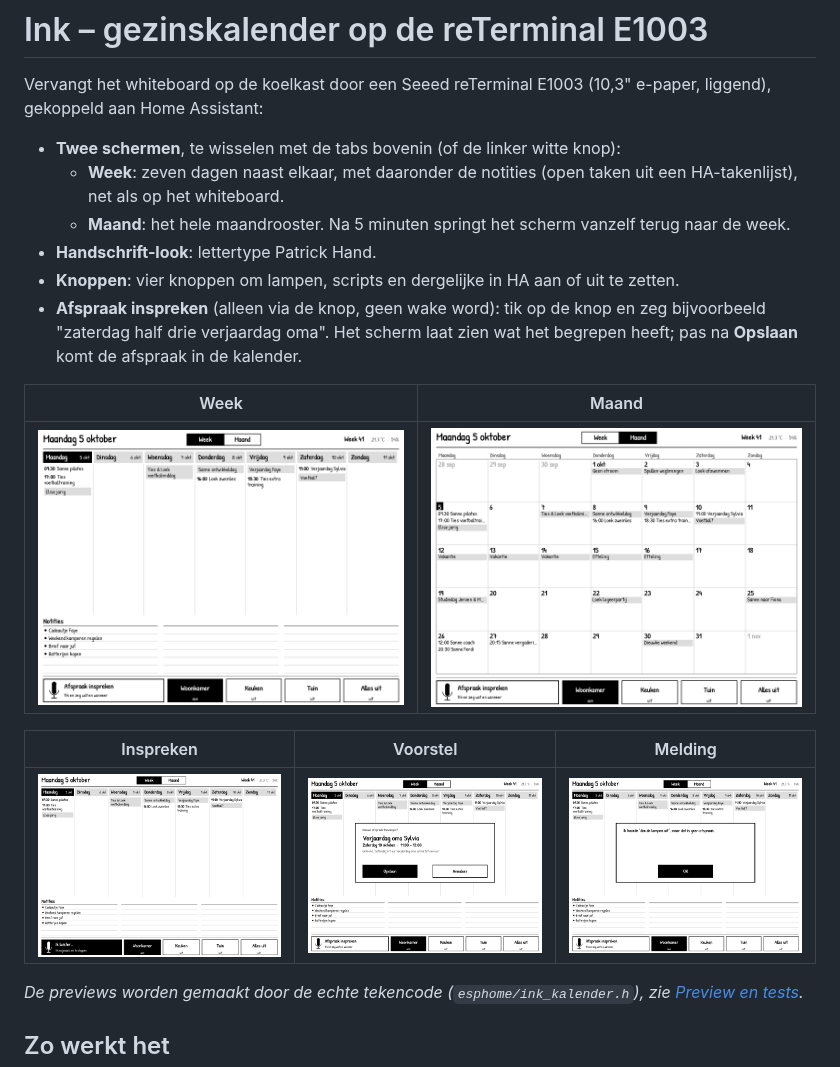
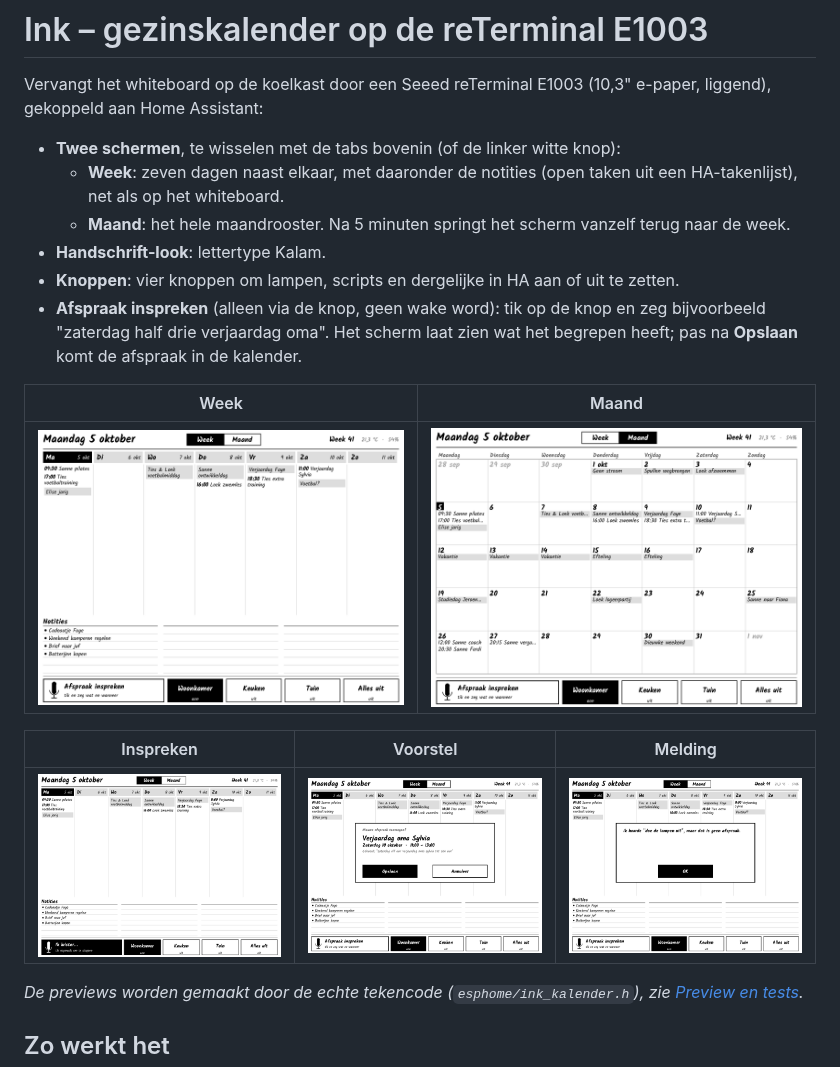
Before and after one commit to joenivl/Ink, a Markdown page: README.md, the part around the change. Drawn GitHub-style; pictures changed too: docs/preview-luisteren.png, docs/preview-maand.png, docs/preview-melding.png.

Commit message:
Use Kalam (with real bold) as default font
Co-Authored-By: Claude Opus 5.5 <noreply@anthropic.com>
Claude-Session: https://claude.ai/code/session_016Q8iTAxGynamuoJ2KD6AXo

```diff
--- a/README.md
+++ b/README.md
@@ -8,7 +8,7 @@ Vervangt het whiteboard op de koelkast door een Seeed reTerminal E1003
     HA-takenlijst), net als op het whiteboard.
   - **Maand**: het hele maandrooster. Na 5 minuten springt het scherm vanzelf terug
     naar de week.
-- **Handschrift-look**: lettertype Patrick Hand.
+- **Handschrift-look**: lettertype Kalam.
 - **Knoppen**: vier knoppen om lampen, scripts en dergelijke in HA aan of uit te zetten.
 - **Afspraak inspreken** (alleen via de knop, geen wake word): tik op de knop en zeg bijvoorbeeld "zaterdag half drie
   verjaardag oma". Het scherm laat zien wat het begrepen heeft; pas na
```
Also changed, not shown: 3 other files.
